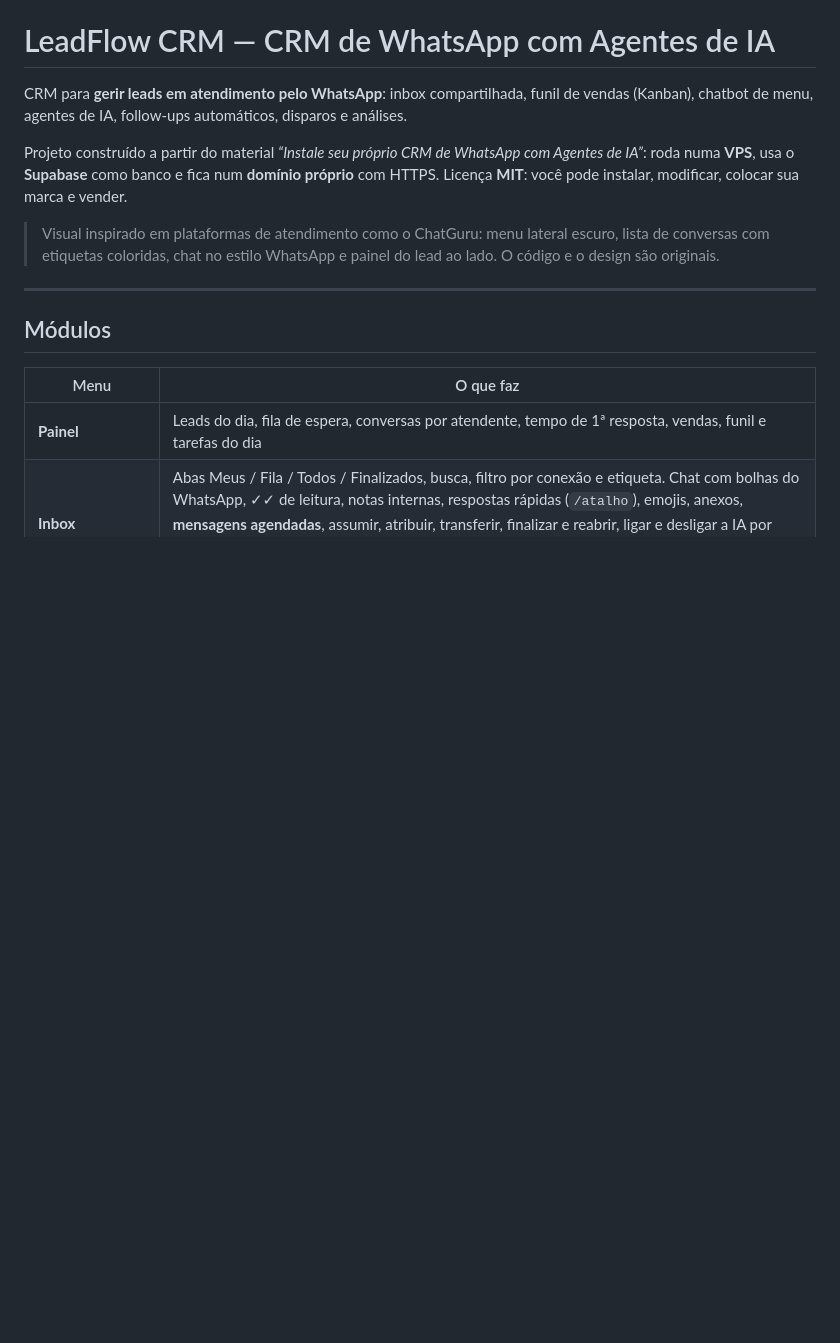
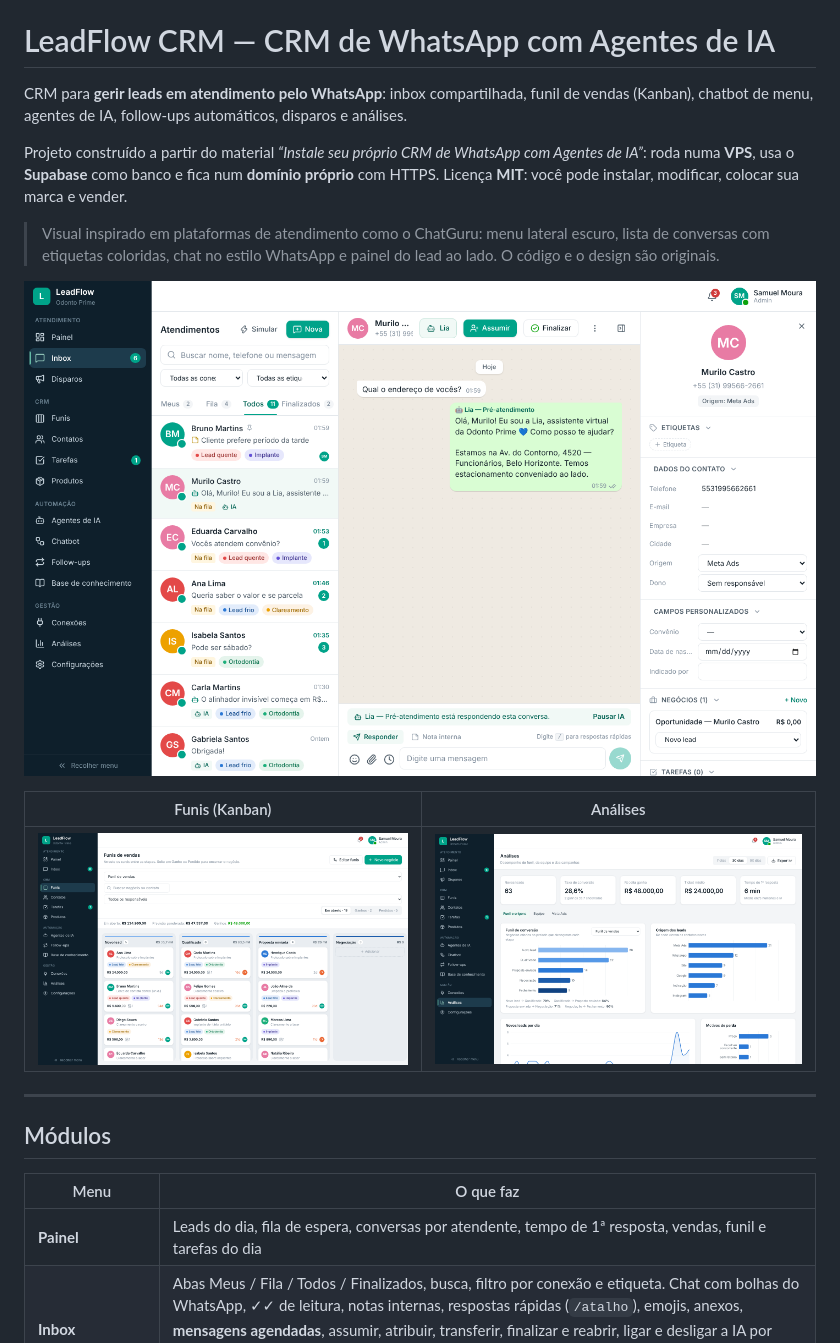
Before and after one commit to Lordsamurx/IA-repostory, a Markdown page: README.md, the part around the change. GitHub-like rendering; pictures changed too: docs/img/analises.png (added), docs/img/funis.png (added), docs/img/inbox.png (added); blank space fills up the shorter version.

Commit message:
Adiciona capturas de tela ao README
Co-Authored-By: Claude Opus 5.5 <noreply@anthropic.com>
Claude-Session: https://claude.ai/code/session_01NWPCLYrM4RaPzjSXEyeZCx

```diff
--- a/README.md
+++ b/README.md
@@ -5,6 +5,12 @@ CRM para **gerir leads em atendimento pelo WhatsApp**: inbox compartilhada, funi
 Projeto construído a partir do material _“Instale seu próprio CRM de WhatsApp com Agentes de IA”_: roda numa **VPS**, usa o **Supabase** como banco e fica num **domínio próprio** com HTTPS. Licença **MIT**: você pode instalar, modificar, colocar sua marca e vender.
 
 > Visual inspirado em plataformas de atendimento como o ChatGuru: menu lateral escuro, lista de conversas com etiquetas coloridas, chat no estilo WhatsApp e painel do lead ao lado. O código e o design são originais.
+
+![Inbox](docs/img/inbox.png)
+
+| Funis (Kanban) | Análises |
+|---|---|
+| ![Funis](docs/img/funis.png) | ![Análises](docs/img/analises.png) |
 
 ---
 
```
